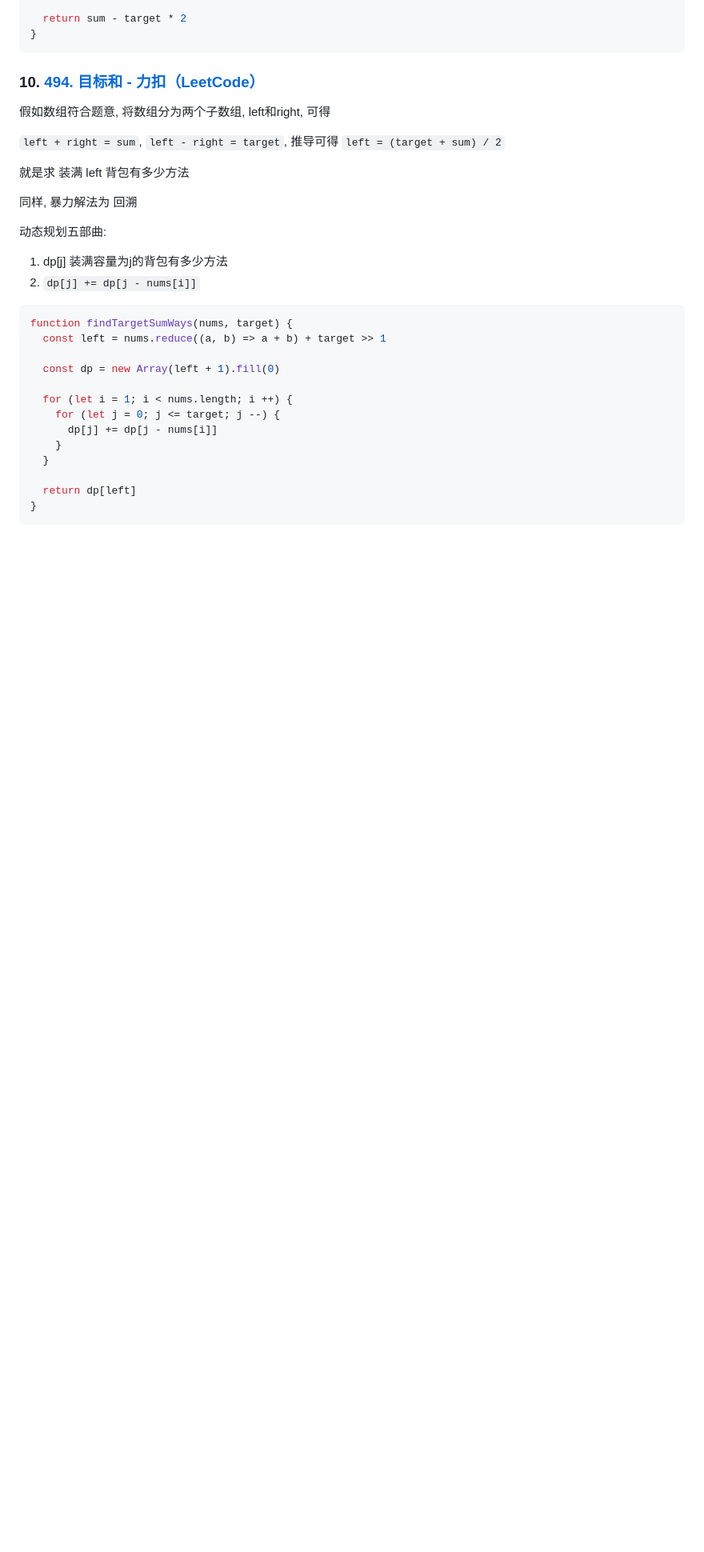
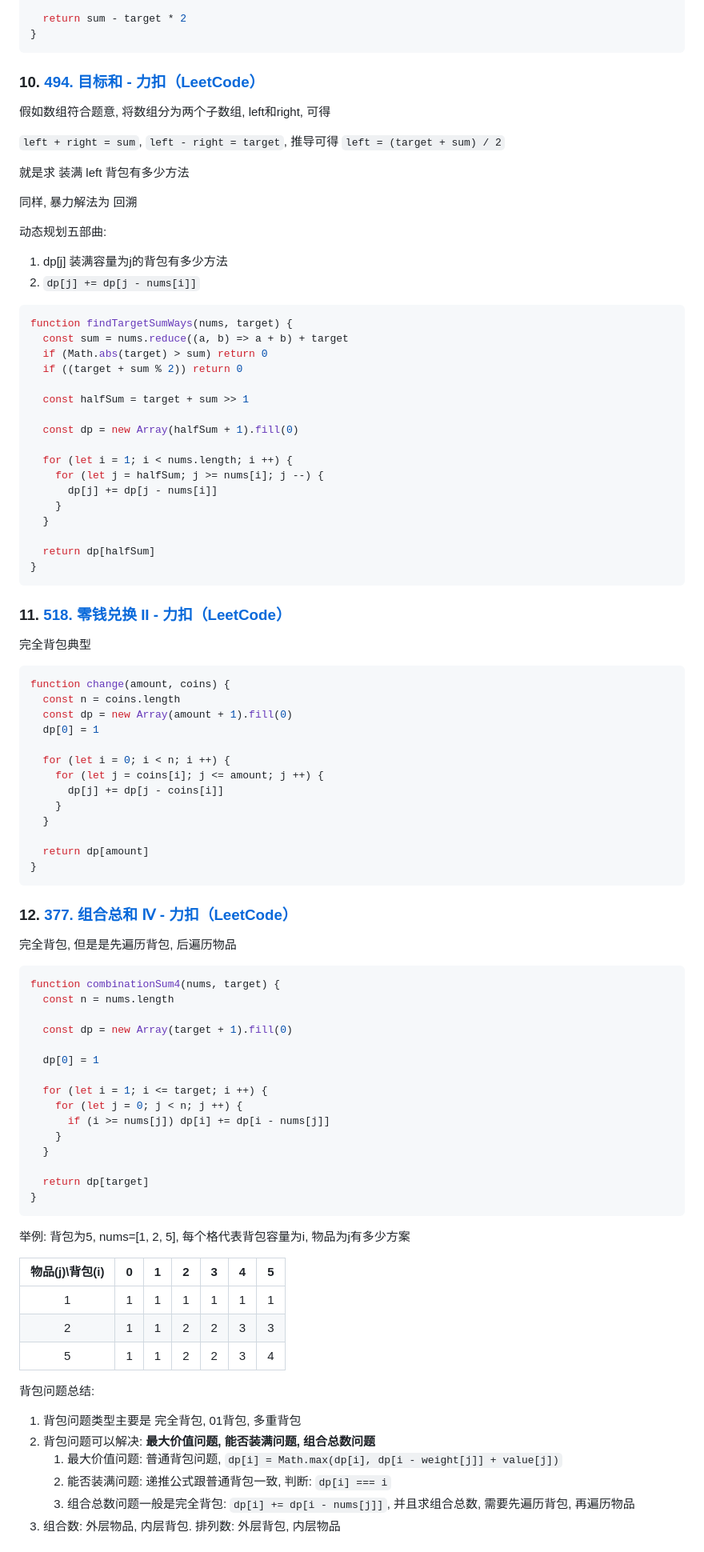
Before and after one commit to JedenZhan/blog, a Markdown page: articles/algorithm/动态规划.md, the part around one of its changes. Shown at 80% size. Drawn GitHub-style; blank space fills up the shorter version.

Commit message:
feat: dp

````diff
--- a/articles/algorithm/动态规划.md
+++ b/articles/algorithm/动态规划.md
@@ -379,17 +379,82 @@ function lastStoneWeightII(stones) {
 
 ```js
 function findTargetSumWays(nums, target) {
-  const left = nums.reduce((a, b) => a + b) + target >> 1
+  const sum = nums.reduce((a, b) => a + b) + target
+  if (Math.abs(target) > sum) return 0
+  if ((target + sum % 2)) return 0
 
-  const dp = new Array(left + 1).fill(0)
+  const halfSum = target + sum >> 1
+
+  const dp = new Array(halfSum + 1).fill(0)
 
   for (let i = 1; i < nums.length; i ++) {
-    for (let j = 0; j <= target; j --) {
+    for (let j = halfSum; j >= nums[i]; j --) {
       dp[j] += dp[j - nums[i]]
     }
   }
 
-  return dp[left]
+  return dp[halfSum]
 }
 ```
 
+### 11. [518. 零钱兑换 II - 力扣（LeetCode）](https://leetcode.cn/problems/coin-change-ii/description/)
+
+完全背包典型
+
+```js
+function change(amount, coins) {
+  const n = coins.length
+  const dp = new Array(amount + 1).fill(0)
+  dp[0] = 1
+
+  for (let i = 0; i < n; i ++) {
+    for (let j = coins[i]; j <= amount; j ++) {
+      dp[j] += dp[j - coins[i]]
+    }
+  }
+
+  return dp[amount]
+}
+```
+
+### 12. [377. 组合总和 Ⅳ - 力扣（LeetCode）](https://leetcode.cn/problems/combination-sum-iv/)
+
+完全背包, 但是是先遍历背包, 后遍历物品
+
+```js
+function combinationSum4(nums, target) {
+  const n = nums.length
+
+  const dp = new Array(target + 1).fill(0)
+
+  dp[0] = 1
+
+  for (let i = 1; i <= target; i ++) {
+    for (let j = 0; j < n; j ++) {
+      if (i >= nums[j]) dp[i] += dp[i - nums[j]]
+    }
+  }
+
+  return dp[target]
+}
+```
+
+举例: 背包为5, nums=[1, 2, 5], 每个格代表背包容量为i, 物品为j有多少方案
+
+| 物品(j)\背包(i) | 0    | 1    | 2    | 3    | 4    | 5    |
+| :-------------: | ---- | ---- | ---- | ---- | ---- | ---- |
+|        1        | 1    | 1    | 1    | 1    | 1    | 1    |
+|        2        | 1    | 1    | 2    | 2    | 3    | 3    |
+|        5        | 1    | 1    | 2    | 2    | 3    | 4    |
+
+
+
+背包问题总结:
+
+1. 背包问题类型主要是 完全背包, 01背包, 多重背包
+2. 背包问题可以解决: **最大价值问题, 能否装满问题, 组合总数问题**
+   1. 最大价值问题: 普通背包问题, `dp[i] = Math.max(dp[i], dp[i - weight[j]] + value[j])`
+   2. 能否装满问题: 递推公式跟普通背包一致, 判断: `dp[i] === i`
+   3. 组合总数问题一般是完全背包: `dp[i] += dp[i - nums[j]]`, 并且求组合总数, 需要先遍历背包, 再遍历物品
+3. 组合数: 外层物品, 内层背包. 排列数: 外层背包, 内层物品
+
````
Also changed, not shown: other parts of articles/algorithm/动态规划.md (+33 -0 lines).
